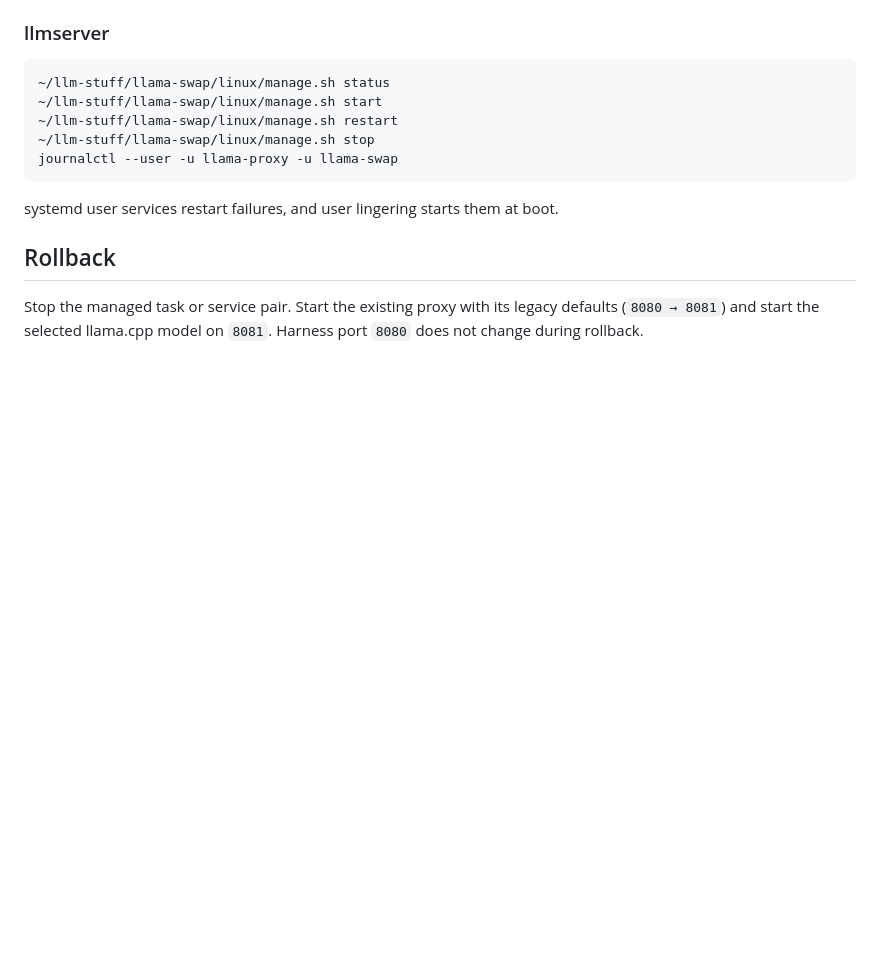
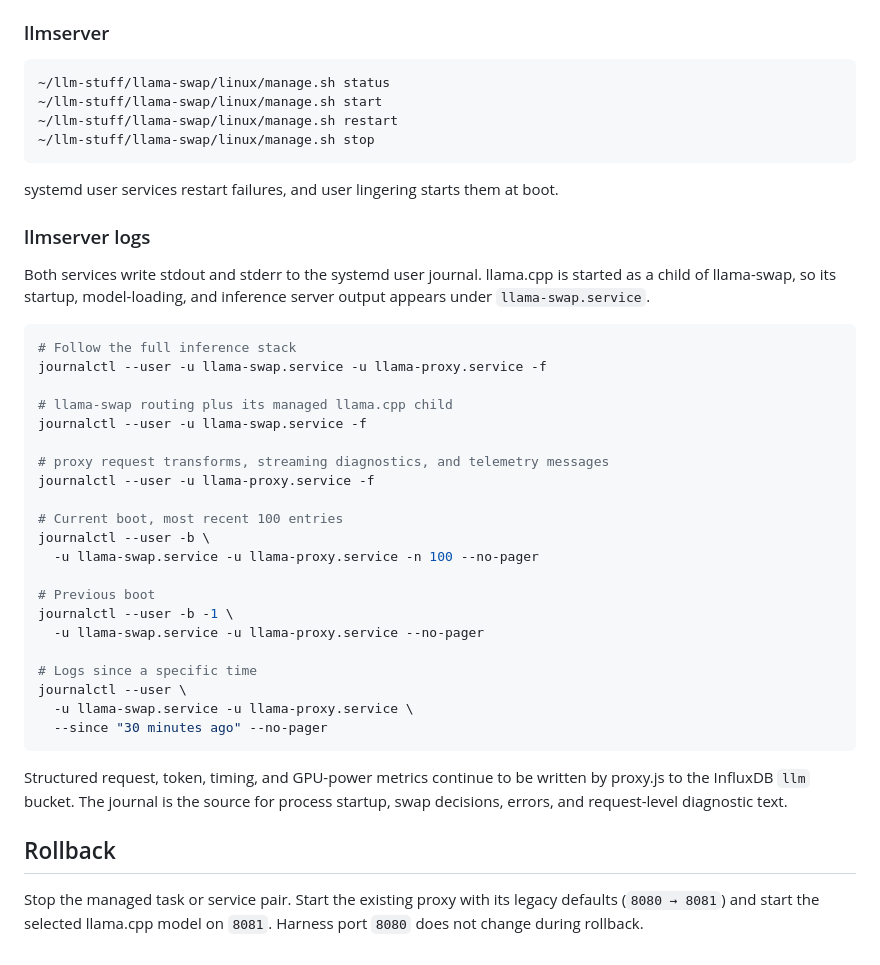
Before and after one commit to khaney64/llm-stuff, a Markdown page: llama-swap/ARCHITECTURE.md, the part around the change. Drawn GitHub-style; blank space fills up the shorter version.

Commit message:
Document llama-swap journal logs

````diff
--- a/llama-swap/ARCHITECTURE.md
+++ b/llama-swap/ARCHITECTURE.md
@@ -203,10 +203,43 @@ restarts failures.
 ~/llm-stuff/llama-swap/linux/manage.sh start
 ~/llm-stuff/llama-swap/linux/manage.sh restart
 ~/llm-stuff/llama-swap/linux/manage.sh stop
-journalctl --user -u llama-proxy -u llama-swap
 ```
 
 systemd user services restart failures, and user lingering starts them at boot.
+
+### llmserver logs
+
+Both services write stdout and stderr to the systemd user journal. llama.cpp is
+started as a child of llama-swap, so its startup, model-loading, and inference
+server output appears under `llama-swap.service`.
+
+```bash
+# Follow the full inference stack
+journalctl --user -u llama-swap.service -u llama-proxy.service -f
+
+# llama-swap routing plus its managed llama.cpp child
+journalctl --user -u llama-swap.service -f
+
+# proxy request transforms, streaming diagnostics, and telemetry messages
+journalctl --user -u llama-proxy.service -f
+
+# Current boot, most recent 100 entries
+journalctl --user -b \
+  -u llama-swap.service -u llama-proxy.service -n 100 --no-pager
+
+# Previous boot
+journalctl --user -b -1 \
+  -u llama-swap.service -u llama-proxy.service --no-pager
+
+# Logs since a specific time
+journalctl --user \
+  -u llama-swap.service -u llama-proxy.service \
+  --since "30 minutes ago" --no-pager
+```
+
+Structured request, token, timing, and GPU-power metrics continue to be written
+by proxy.js to the InfluxDB `llm` bucket. The journal is the source for process
+startup, swap decisions, errors, and request-level diagnostic text.
 
 ## Rollback
 
````
